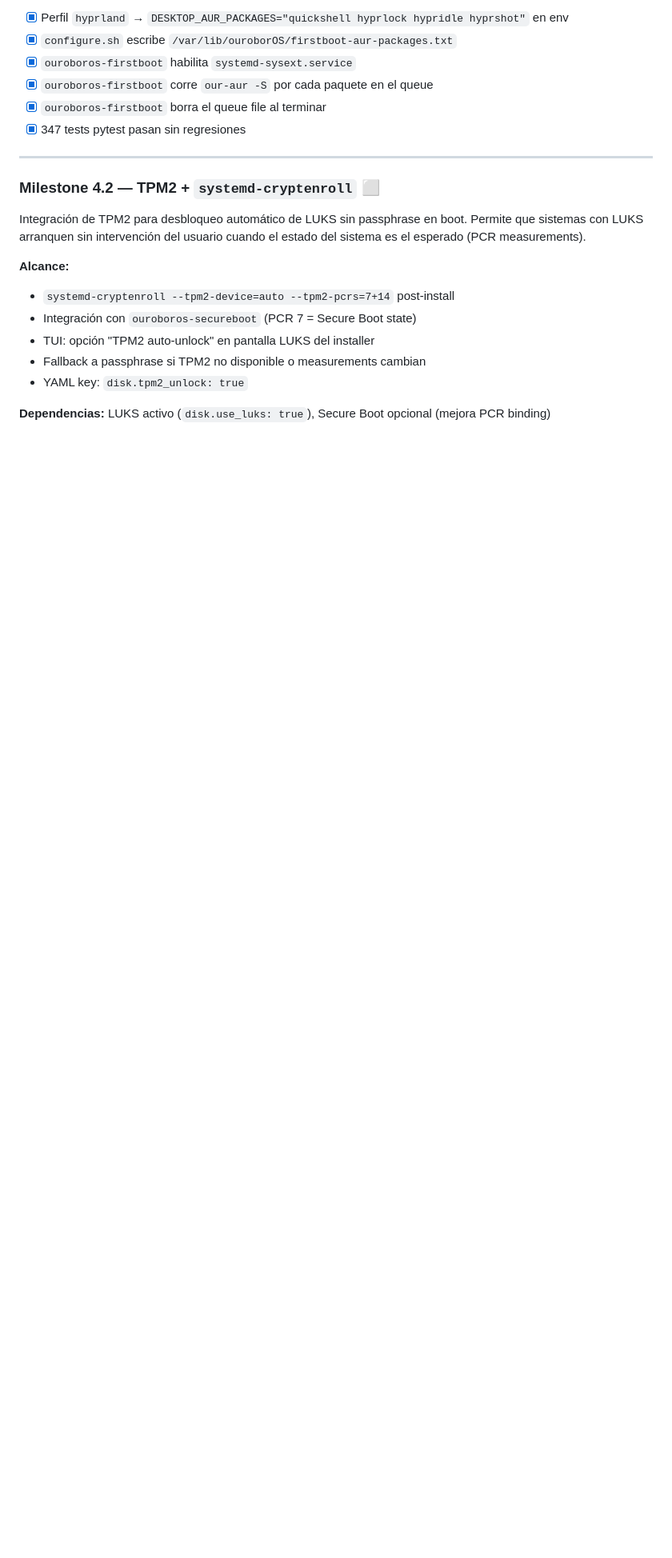
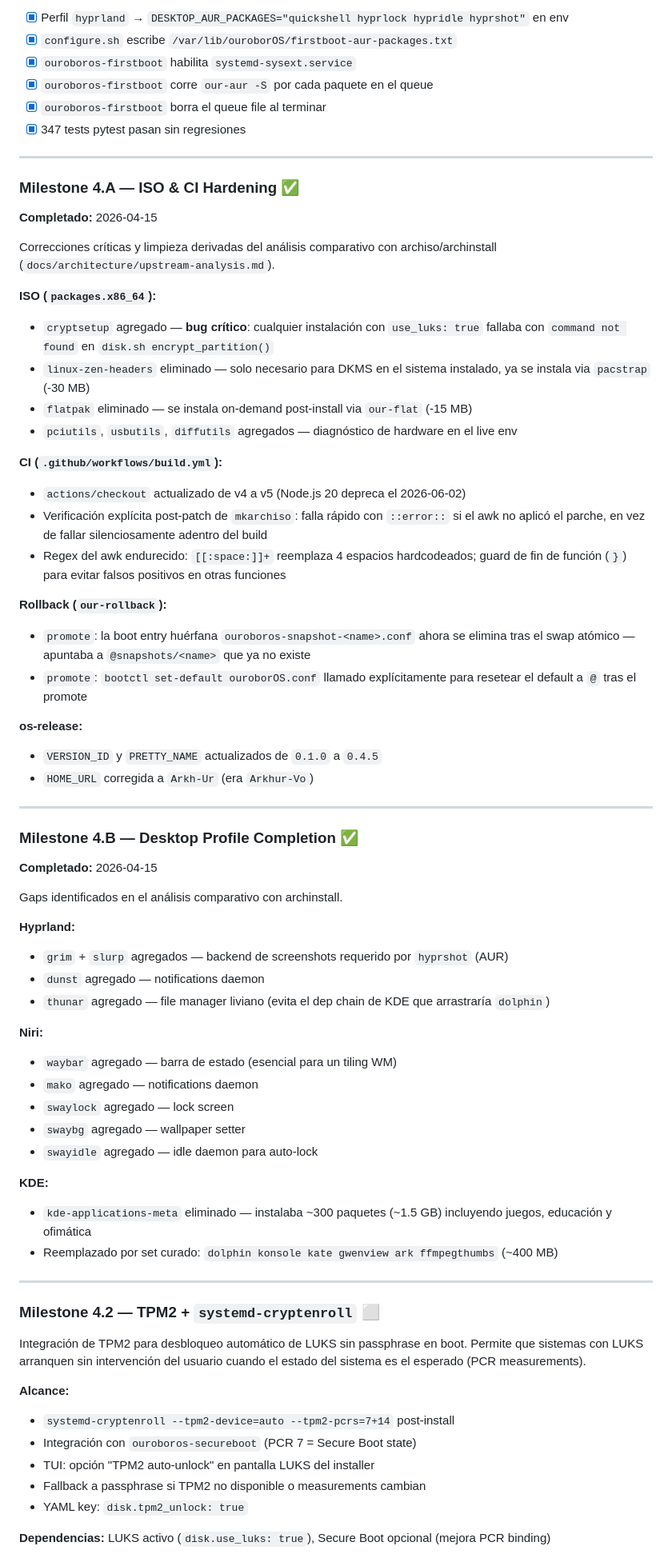
Before and after one commit to Arkh-Ur/ouroborOS, a Markdown page: docs/PHASE_4_PLAN.md, the part around one of its changes. Shown at 80% size. Rendered like a GitHub page; blank space fills up the shorter version.

Commit message:
docs(phase4): add milestones 4.A and 4.B, update roadmap and criteria
Documents ISO/CI hardening (4.A) and desktop profile completion (4.B)
as completed milestones. Updates the implementation order table to
reflect current state and adds acceptance criteria for all pending
milestones (4.2 TPM2, 4.3 i18n, 4.6 dual-boot, 4.5 persistence, 4.7 ARM).

```diff
--- a/docs/PHASE_4_PLAN.md
+++ b/docs/PHASE_4_PLAN.md
@@ -125,6 +128,65 @@ via `ouroboros-firstboot` + `our-aur`.
 
 ---
 
+### Milestone 4.A — ISO & CI Hardening ✅
+
+**Completado:** 2026-04-15
+
+Correcciones críticas y limpieza derivadas del análisis comparativo con archiso/archinstall
+(`docs/architecture/upstream-analysis.md`).
+
+**ISO (`packages.x86_64`):**
+- `cryptsetup` agregado — **bug crítico**: cualquier instalación con `use_luks: true` fallaba
+  con `command not found` en `disk.sh encrypt_partition()`
+- `linux-zen-headers` eliminado — solo necesario para DKMS en el sistema instalado, ya se
+  instala via `pacstrap` (-30 MB)
+- `flatpak` eliminado — se instala on-demand post-install via `our-flat` (-15 MB)
+- `pciutils`, `usbutils`, `diffutils` agregados — diagnóstico de hardware en el live env
+
+**CI (`.github/workflows/build.yml`):**
+- `actions/checkout` actualizado de v4 a v5 (Node.js 20 depreca el 2026-06-02)
+- Verificación explícita post-patch de `mkarchiso`: falla rápido con `::error::` si el awk
+  no aplicó el parche, en vez de fallar silenciosamente adentro del build
+- Regex del awk endurecido: `[[:space:]]+` reemplaza 4 espacios hardcodeados; guard de
+  fin de función (`}`) para evitar falsos positivos en otras funciones
+
+**Rollback (`our-rollback`):**
+- `promote`: la boot entry huérfana `ouroboros-snapshot-<name>.conf` ahora se elimina tras
+  el swap atómico — apuntaba a `@snapshots/<name>` que ya no existe
+- `promote`: `bootctl set-default ouroborOS.conf` llamado explícitamente para resetear el
+  default a `@` tras el promote
+
+**os-release:**
+- `VERSION_ID` y `PRETTY_NAME` actualizados de `0.1.0` a `0.4.5`
+- `HOME_URL` corregida a `Arkh-Ur` (era `Arkhur-Vo`)
+
+---
+
+### Milestone 4.B — Desktop Profile Completion ✅
+
+**Completado:** 2026-04-15
+
+Gaps identificados en el análisis comparativo con archinstall.
+
+**Hyprland:**
+- `grim` + `slurp` agregados — backend de screenshots requerido por `hyprshot` (AUR)
+- `dunst` agregado — notifications daemon
+- `thunar` agregado — file manager liviano (evita el dep chain de KDE que arrastraría `dolphin`)
+
+**Niri:**
+- `waybar` agregado — barra de estado (esencial para un tiling WM)
+- `mako` agregado — notifications daemon
+- `swaylock` agregado — lock screen
+- `swaybg` agregado — wallpaper setter
+- `swayidle` agregado — idle daemon para auto-lock
+
+**KDE:**
+- `kde-applications-meta` eliminado — instalaba ~300 paquetes (~1.5 GB) incluyendo juegos,
+  educación y ofimática
+- Reemplazado por set curado: `dolphin konsole kate gwenview ark ffmpegthumbs` (~400 MB)
+
+---
+
 ### Milestone 4.2 — TPM2 + `systemd-cryptenroll` ⬜
 
 Integración de TPM2 para desbloqueo automático de LUKS sin passphrase en boot.
```
Also changed, not shown: other parts of docs/PHASE_4_PLAN.md (+21 -9 lines).
